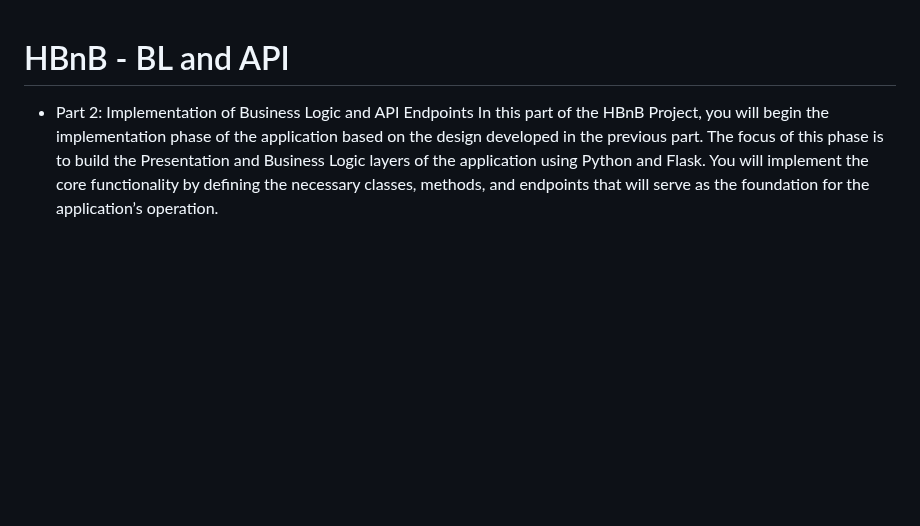
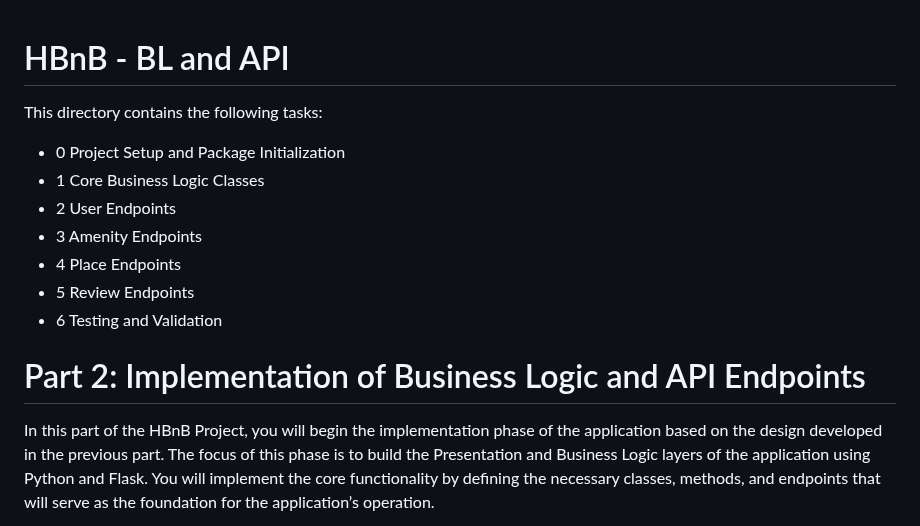
Before and after one commit to areyes-hub/holbertonschool-hbnb, a Markdown page: part2/README.md, the part around one of its changes. Drawn GitHub-style; blank space fills up the shorter version.

```diff
--- a/part2/README.md
+++ b/part2/README.md
@@ -1,6 +1,15 @@
 # HBnB - BL and API
+This directory contains the following tasks:
 
-* Part 2: Implementation of Business Logic and API Endpoints
+- 0 Project Setup and Package Initialization
+- 1 Core Business Logic Classes
+- 2 User Endpoints
+- 3 Amenity Endpoints
+- 4 Place Endpoints
+- 5 Review Endpoints
+- 6 Testing and Validation
+
+# Part 2: Implementation of Business Logic and API Endpoints
 In this part of the HBnB Project, you will begin the implementation phase of the application based on the design developed in the previous part. The focus of this phase is to build the Presentation and Business Logic layers of the application using Python and Flask. You will implement the core functionality by defining the necessary classes, methods, and endpoints that will serve as the foundation for the application’s operation.
 
 - In this part, you will create the structure of the project, develop the classes that define the business logic, and implement the API endpoints. The goal is to bring the documented architecture to life by setting up the key functionalities, such as creating and managing users, places, reviews, and amenities, while adhering to best practices in API design.
```
Also changed, not shown: other parts of part2/README.md (+0 -2 lines).
